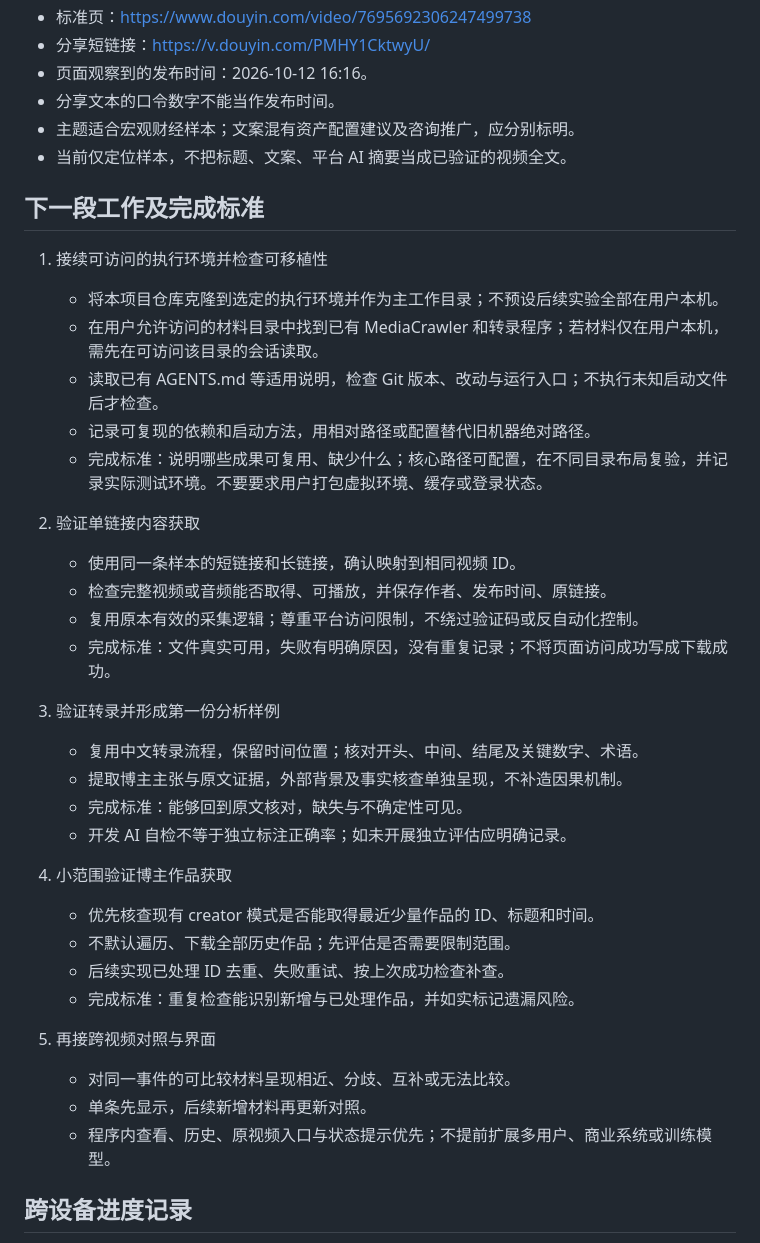
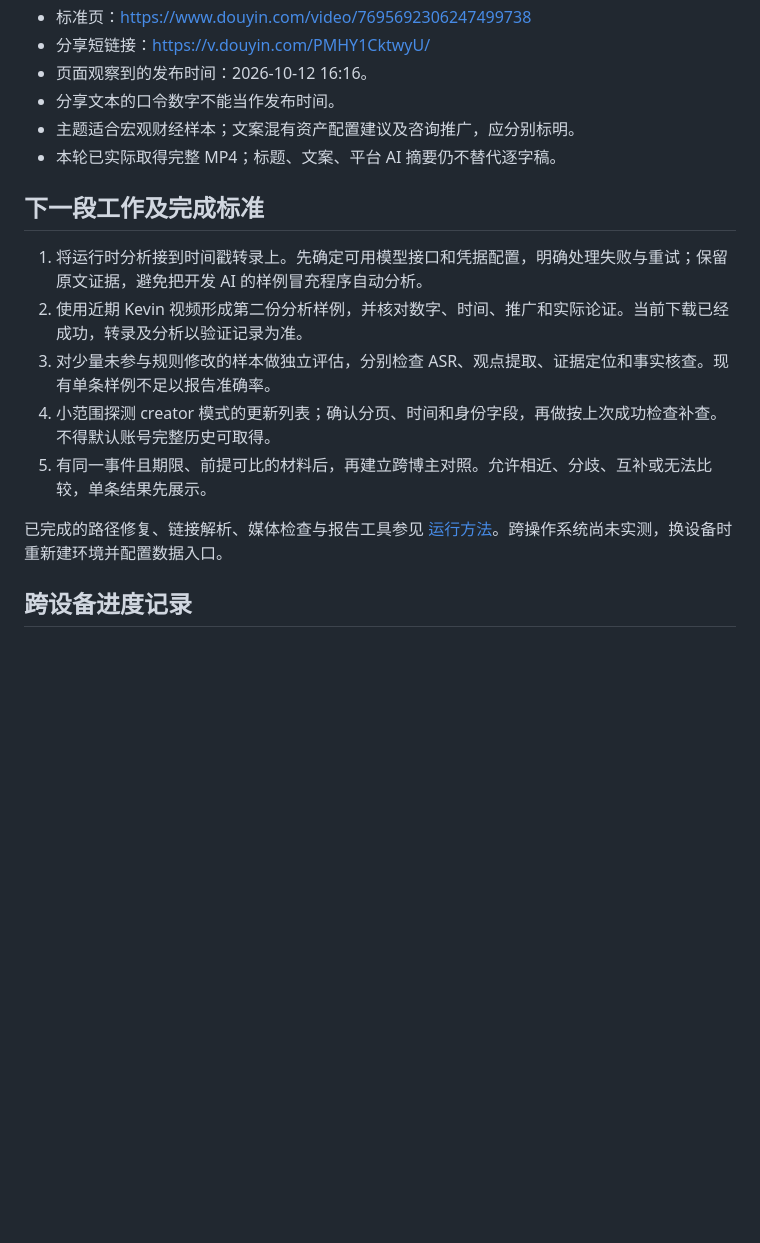
Before and after one commit to ywang587/UIBE-AI-Project, a Markdown page: docs/PROJECT_STATE.md, the part around one of its changes. GitHub-like rendering; blank space fills up the shorter version.

```diff
--- a/docs/PROJECT_STATE.md
+++ b/docs/PROJECT_STATE.md
@@ -44,39 +44,17 @@ outputs.zip 包含说明、启动脚本、两份 Notebook、两份 JSON 报告
 - 页面观察到的发布时间：2026-10-12 16:16。
 - 分享文本的口令数字不能当作发布时间。
 - 主题适合宏观财经样本；文案混有资产配置建议及咨询推广，应分别标明。
-- 当前仅定位样本，不把标题、文案、平台 AI 摘要当成已验证的视频全文。
+- 本轮已实际取得完整 MP4；标题、文案、平台 AI 摘要仍不替代逐字稿。
 
 ## 下一段工作及完成标准
 
-1. 接续可访问的执行环境并检查可移植性
-   - 将本项目仓库克隆到选定的执行环境并作为主工作目录；不预设后续实验全部在用户本机。
-   - 在用户允许访问的材料目录中找到已有 MediaCrawler 和转录程序；若材料仅在用户本机，需先在可访问该目录的会话读取。
-   - 读取已有 AGENTS.md 等适用说明，检查 Git 版本、改动与运行入口；不执行未知启动文件后才检查。
-   - 记录可复现的依赖和启动方法，用相对路径或配置替代旧机器绝对路径。
-   - 完成标准：说明哪些成果可复用、缺少什么；核心路径可配置，在不同目录布局复验，并记录实际测试环境。不要要求用户打包虚拟环境、缓存或登录状态。
+1. 将运行时分析接到时间戳转录上。先确定可用模型接口和凭据配置，明确处理失败与重试；保留原文证据，避免把开发 AI 的样例冒充程序自动分析。
+2. 使用近期 Kevin 视频形成第二份分析样例，并核对数字、时间、推广和实际论证。当前下载已经成功，转录及分析以验证记录为准。
+3. 对少量未参与规则修改的样本做独立评估，分别检查 ASR、观点提取、证据定位和事实核查。现有单条样例不足以报告准确率。
+4. 小范围探测 creator 模式的更新列表；确认分页、时间和身份字段，再做按上次成功检查补查。不得默认账号完整历史可取得。
+5. 有同一事件且期限、前提可比的材料后，再建立跨博主对照。允许相近、分歧、互补或无法比较，单条结果先展示。
 
-2. 验证单链接内容获取
-   - 使用同一条样本的短链接和长链接，确认映射到相同视频 ID。
-   - 检查完整视频或音频能否取得、可播放，并保存作者、发布时间、原链接。
-   - 复用原本有效的采集逻辑；尊重平台访问限制，不绕过验证码或反自动化控制。
-   - 完成标准：文件真实可用，失败有明确原因，没有重复记录；不将页面访问成功写成下载成功。
-
-3. 验证转录并形成第一份分析样例
-   - 复用中文转录流程，保留时间位置；核对开头、中间、结尾及关键数字、术语。
-   - 提取博主主张与原文证据，外部背景及事实核查单独呈现，不补造因果机制。
-   - 完成标准：能够回到原文核对，缺失与不确定性可见。
-   - 开发 AI 自检不等于独立标注正确率；如未开展独立评估应明确记录。
-
-4. 小范围验证博主作品获取
-   - 优先核查现有 creator 模式是否能取得最近少量作品的 ID、标题和时间。
-   - 不默认遍历、下载全部历史作品；先评估是否需要限制范围。
-   - 后续实现已处理 ID 去重、失败重试、按上次成功检查补查。
-   - 完成标准：重复检查能识别新增与已处理作品，并如实标记遗漏风险。
-
-5. 再接跨视频对照与界面
-   - 对同一事件的可比较材料呈现相近、分歧、互补或无法比较。
-   - 单条先显示，后续新增材料再更新对照。
-   - 程序内查看、历史、原视频入口与状态提示优先；不提前扩展多用户、商业系统或训练模型。
+已完成的路径修复、链接解析、媒体检查与报告工具参见 [运行方法](RUNNING.md)。跨操作系统尚未实测，换设备时重新建环境并配置数据入口。
 
 ## 跨设备进度记录
 
```
Also changed, not shown: other parts of docs/PROJECT_STATE.md (+10 -10 lines).
